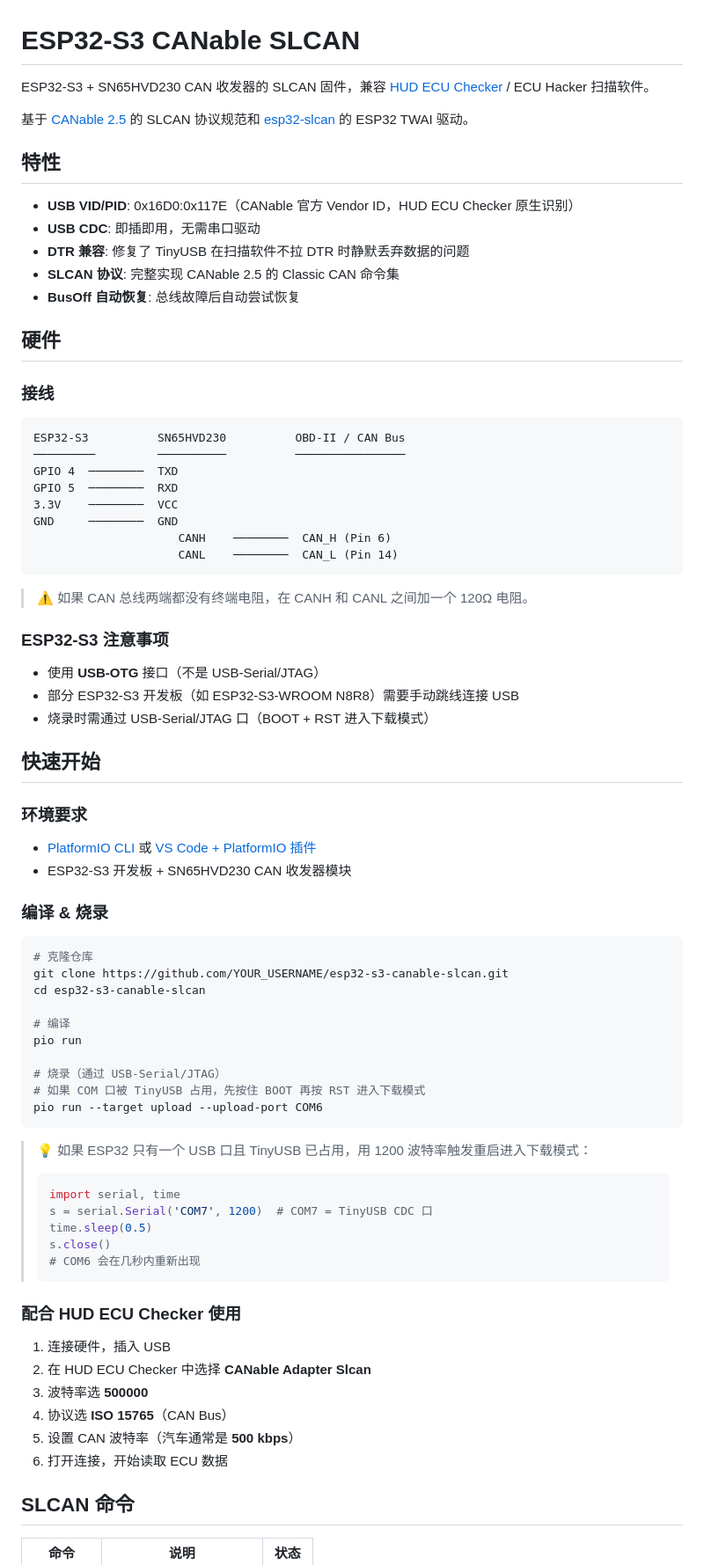
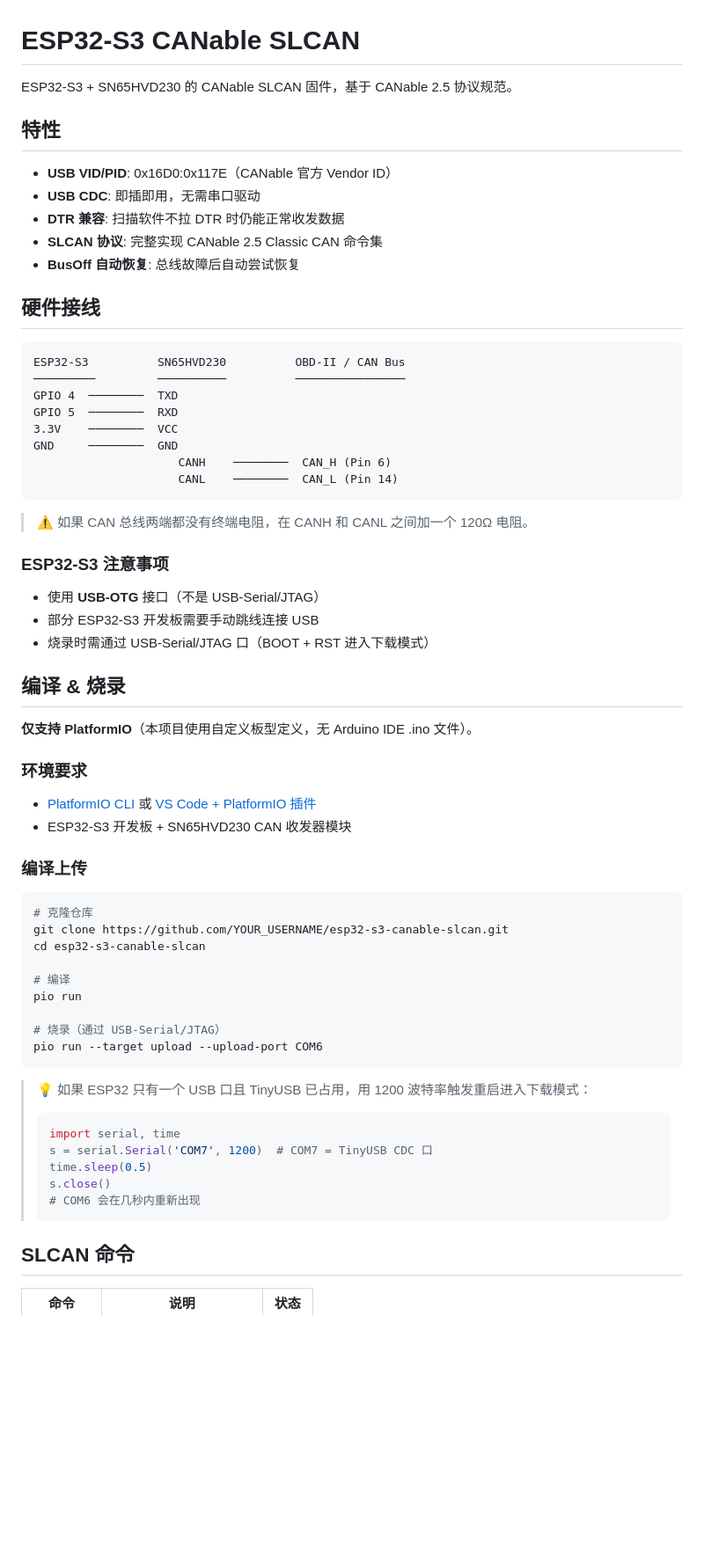
Before and after one commit to l2015/esp32s3-slcan-canable, a Markdown page: README.md, the part around one of its changes. Shown at 88% size. Rendered like a GitHub page; blank space fills up the shorter version.

Commit message:
Clean up README: remove HUD ECU Checker emphasis, fix build instructions

````diff
--- a/README.md
+++ b/README.md
@@ -1,20 +1,16 @@
 # ESP32-S3 CANable SLCAN
 
-ESP32-S3 + SN65HVD230 CAN 收发器的 SLCAN 固件，兼容 [HUD ECU Checker](https://netcult.ch/elmue/CANable%20Firmware%20Update) / ECU Hacker 扫描软件。
-
-基于 [CANable 2.5](https://github.com/Elmue/CANable-2.5-firmware-Slcan-and-Candlelight) 的 SLCAN 协议规范和 [esp32-slcan](https://github.com/mintynet/esp32-slcan) 的 ESP32 TWAI 驱动。
+ESP32-S3 + SN65HVD230 的 CANable SLCAN 固件，基于 CANable 2.5 协议规范。
 
 ## 特性
 
-- **USB VID/PID**: 0x16D0:0x117E（CANable 官方 Vendor ID，HUD ECU Checker 原生识别）
+- **USB VID/PID**: 0x16D0:0x117E（CANable 官方 Vendor ID）
 - **USB CDC**: 即插即用，无需串口驱动
-- **DTR 兼容**: 修复了 TinyUSB 在扫描软件不拉 DTR 时静默丢弃数据的问题
-- **SLCAN 协议**: 完整实现 CANable 2.5 的 Classic CAN 命令集
+- **DTR 兼容**: 扫描软件不拉 DTR 时仍能正常收发数据
+- **SLCAN 协议**: 完整实现 CANable 2.5 Classic CAN 命令集
 - **BusOff 自动恢复**: 总线故障后自动尝试恢复
 
-## 硬件
-
-### 接线
+## 硬件接线
 
 ```
 ESP32-S3          SN65HVD230          OBD-II / CAN Bus
@@ -32,17 +28,19 @@ GND     ────────  GND
 ### ESP32-S3 注意事项
 
 - 使用 **USB-OTG** 接口（不是 USB-Serial/JTAG）
-- 部分 ESP32-S3 开发板（如 ESP32-S3-WROOM N8R8）需要手动跳线连接 USB
+- 部分 ESP32-S3 开发板需要手动跳线连接 USB
 - 烧录时需通过 USB-Serial/JTAG 口（BOOT + RST 进入下载模式）
 
-## 快速开始
+## 编译 & 烧录
+
+**仅支持 PlatformIO**（本项目使用自定义板型定义，无 Arduino IDE .ino 文件）。
 
 ### 环境要求
 
 - [PlatformIO CLI](https://platformio.org/install/cli) 或 [VS Code + PlatformIO 插件](https://marketplace.visualstudio.com/items?itemName=platformio.platformio-ide)
 - ESP32-S3 开发板 + SN65HVD230 CAN 收发器模块
 
-### 编译 & 烧录
+### 编译上传
 
 ```bash
 # 克隆仓库
@@ -53,7 +51,6 @@ cd esp32-s3-canable-slcan
 pio run
 
 # 烧录（通过 USB-Serial/JTAG）
-# 如果 COM 口被 TinyUSB 占用，先按住 BOOT 再按 RST 进入下载模式
 pio run --target upload --upload-port COM6
 ```
 
@@ -65,15 +62,6 @@ pio run --target upload --upload-port COM6
 > s.close()
 > # COM6 会在几秒内重新出现
 > ```
-
-### 配合 HUD ECU Checker 使用
-
-1. 连接硬件，插入 USB
-2. 在 HUD ECU Checker 中选择 **CANable Adapter Slcan**
-3. 波特率选 **500000**
-4. 协议选 **ISO 15765**（CAN Bus）
-5. 设置 CAN 波特率（汽车通常是 **500 kbps**）
-6. 打开连接，开始读取 ECU 数据
 
 ## SLCAN 命令
 
````
Also changed, not shown: other parts of README.md (+6 -14 lines).
